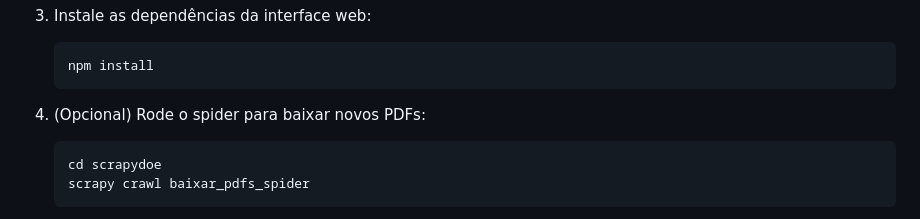
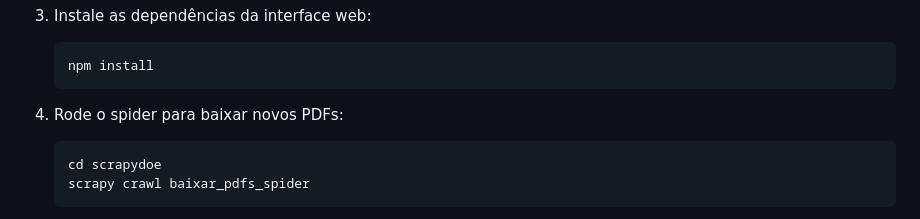
Before and after one commit to BrenoNsm/silver-octo-enigma, a Markdown page: README.md, the part around the change. GitHub-like rendering.

````diff
--- a/README.md
+++ b/README.md
@@ -81,7 +81,7 @@ A interface web depende das bibliotecas JavaScript especificadas nos arquivos `p
    npm install
    ```
 
-4. (Opcional) Rode o spider para baixar novos PDFs:
+4. Rode o spider para baixar novos PDFs:
    ```sh
    cd scrapydoe
    scrapy crawl baixar_pdfs_spider
````
